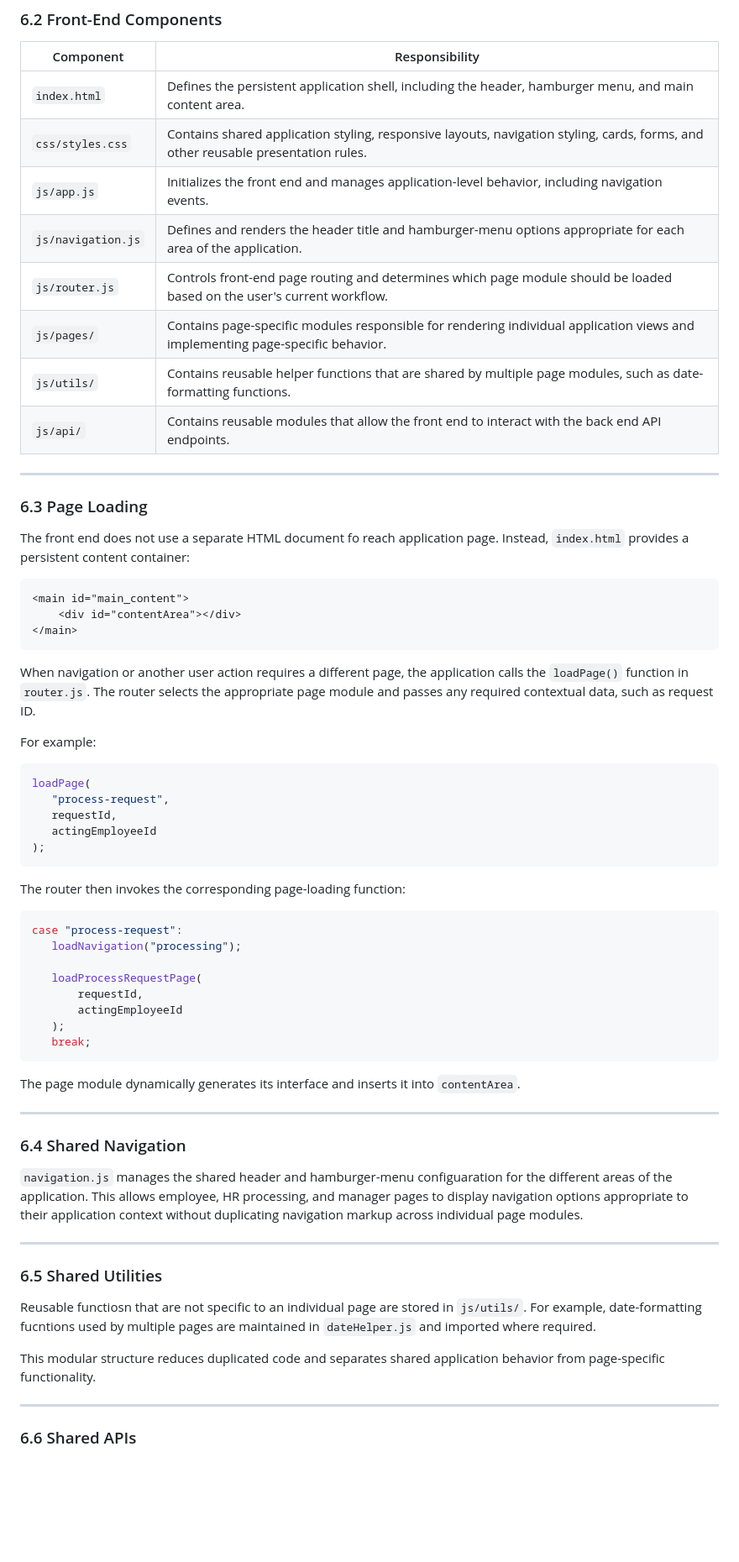
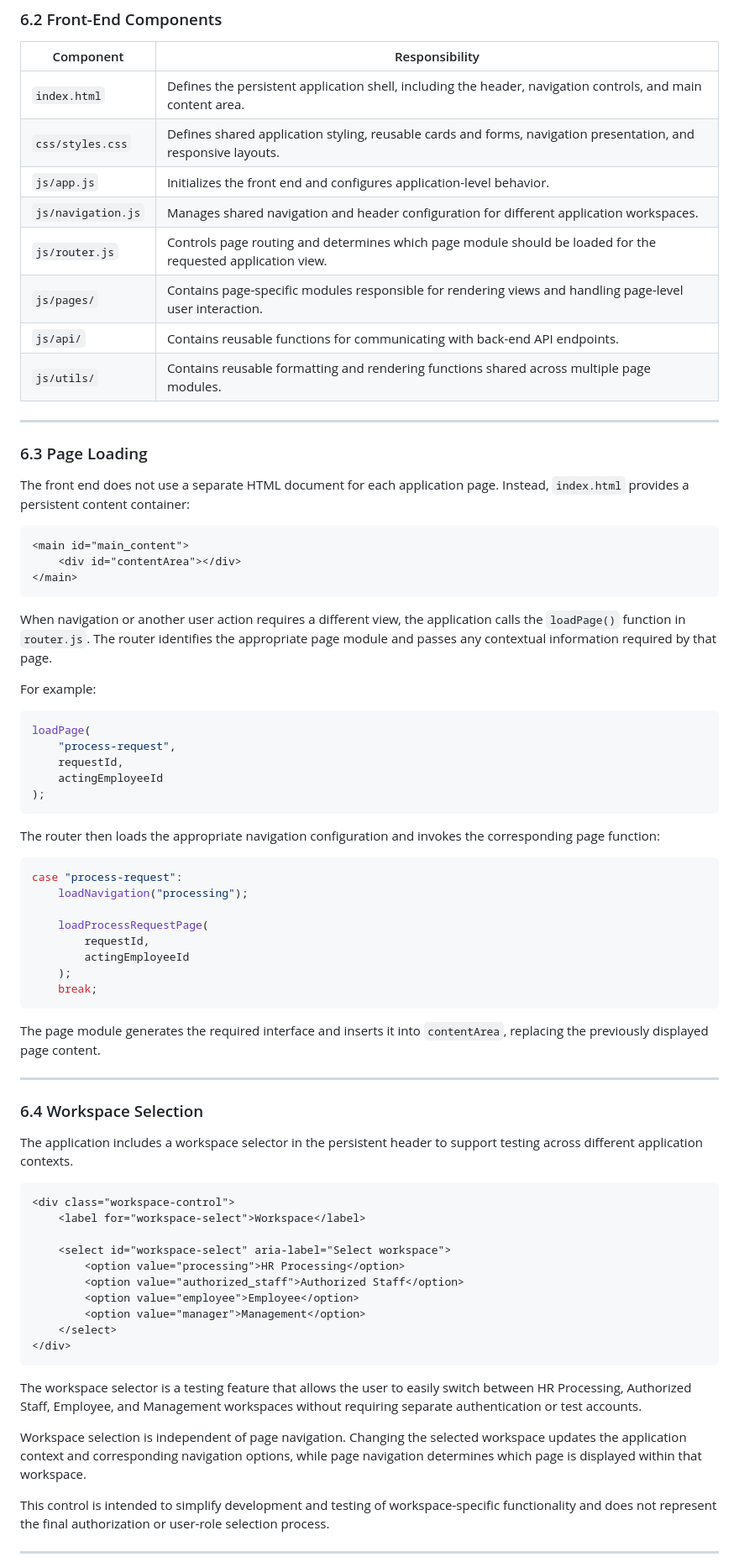
Before and after one commit to drewbusz/All-Things-Human-Resources, a Markdown page: README.md, the part around one of its changes. Shown at 84% size. Drawn GitHub-style; blank space fills up the shorter version.

````diff
--- a/README.md
+++ b/README.md
@@ -790,18 +561,20 @@ ______
 
 | Component | Responsibility |
 |---|---|
-| `index.html` | Defines the persistent application shell, including the header, hamburger menu, and main content area. |
-| `css/styles.css` | Contains shared application styling, responsive layouts, navigation styling, cards, forms, and other reusable presentation rules. |
-| `js/app.js` | Initializes the front end and manages application-level behavior, including navigation events. |
-| `js/navigation.js` | Defines and renders the header title and hamburger-menu options appropriate for each area of the application. |
-| `js/router.js` | Controls front-end page routing and determines which page module should be loaded based on the user's current workflow. |
-| `js/pages/` | Contains page-specific modules responsible for rendering individual application views and implementing page-specific behavior. |
-| `js/utils/` | Contains reusable helper functions that are shared by multiple page modules, such as date-formatting functions. |
-| `js/api/` | Contains reusable modules that allow the front end to interact with the back end API endpoints. |
+| `index.html` | Defines the persistent application shell, including the header, navigation controls, and main content area. |
+| `css/styles.css` | Defines shared application styling, reusable cards and forms, navigation presentation, and responsive layouts. |
+| `js/app.js` | Initializes the front end and configures application-level behavior. |
+| `js/navigation.js` | Manages shared navigation and header configuration for different application workspaces. |
+| `js/router.js` | Controls page routing and determines which page module should be loaded for the requested application view. |
+| `js/pages/` | Contains page-specific modules responsible for rendering views and handling page-level user interaction. |
+| `js/api/` | Contains reusable functions for communicating with back-end API endpoints. |
+| `js/utils/` | Contains reusable formatting and rendering functions shared across multiple page modules. |
+
 ______
+
 ### 6.3 Page Loading
 
-The front end does not use a separate HTML document fo reach application page. Instead, `index.html` provides a persistent content container:
+The front end does not use a separate HTML document for each application page. Instead, `index.html` provides a persistent content container:
 
 ```html
 <main id="main_content">
@@ -809,21 +582,22 @@ The front end does not use a separate HTML document fo reach application page. I
 </main>
 ```
 
-When navigation or another user action requires a different page, the application calls the `loadPage()` function in `router.js`. The router selects the appropriate page module and passes any required contextual data, such as request ID.
+When navigation or another user action requires a different view, the application calls the `loadPage()` function in `router.js`. The router identifies the appropriate page module and passes any contextual information required by that page.
 
 For example:
 
- ```javascript
- loadPage(
+```javascript
+loadPage(
     "process-request",
     requestId,
     actingEmployeeId
 );
- ```
+```
 
- The router then invokes the corresponding page-loading function:
- ```javascript
- case "process-request":
+The router then loads the appropriate navigation configuration and invokes the corresponding page function:
+
+```javascript
+case "process-request":
     loadNavigation("processing");
 
     loadProcessRequestPage(
@@ -831,20 +605,33 @@ For example:
         actingEmployeeId
     );
     break;
- ```
+```
 
- The page module dynamically generates its interface and inserts it into `contentArea`.
-______
-### 6.4 Shared Navigation
-
-`navigation.js` manages the shared header and hamburger-menu configuaration for the different areas of the application. This allows employee, HR processing, and manager pages to display navigation options appropriate to their application context without duplicating navigation markup across individual page modules.
+The page module generates the required interface and inserts it into `contentArea`, replacing the previously displayed page content.
 
 ______
-### 6.5 Shared Utilities
 
-Reusable functiosn that are not specific to an individual page are stored in `js/utils/`. For example, date-formatting fucntions used by multiple pages are maintained in `dateHelper.js` and imported where required.
+### 6.4 Workspace Selection
 
-This modular structure reduces duplicated code and separates shared application behavior from page-specific functionality.
+The application includes a workspace selector in the persistent header to support testing across different application contexts.
+
+```html
+<div class="workspace-control">
+    <label for="workspace-select">Workspace</label>
+
+    <select id="workspace-select" aria-label="Select workspace">
+        <option value="processing">HR Processing</option>
+        <option value="authorized_staff">Authorized Staff</option>
+        <option value="employee">Employee</option>
+        <option value="manager">Management</option>
+    </select>
+</div>
+```
+
+The workspace selector is a testing feature that allows the user to easily switch between HR Processing, Authorized Staff, Employee, and Management workspaces without requiring separate authentication or test accounts.
+
+Workspace selection is independent of page navigation. Changing the selected workspace updates the application context and corresponding navigation options, while page navigation determines which page is displayed within that workspace.
+
+This control is intended to simplify development and testing of workspace-specific functionality and does not represent the final authorization or user-role selection process.
 ______
-### 6.6 Shared APIs
 
````
Also changed, not shown: other parts of README.md (+148 -350 lines).
